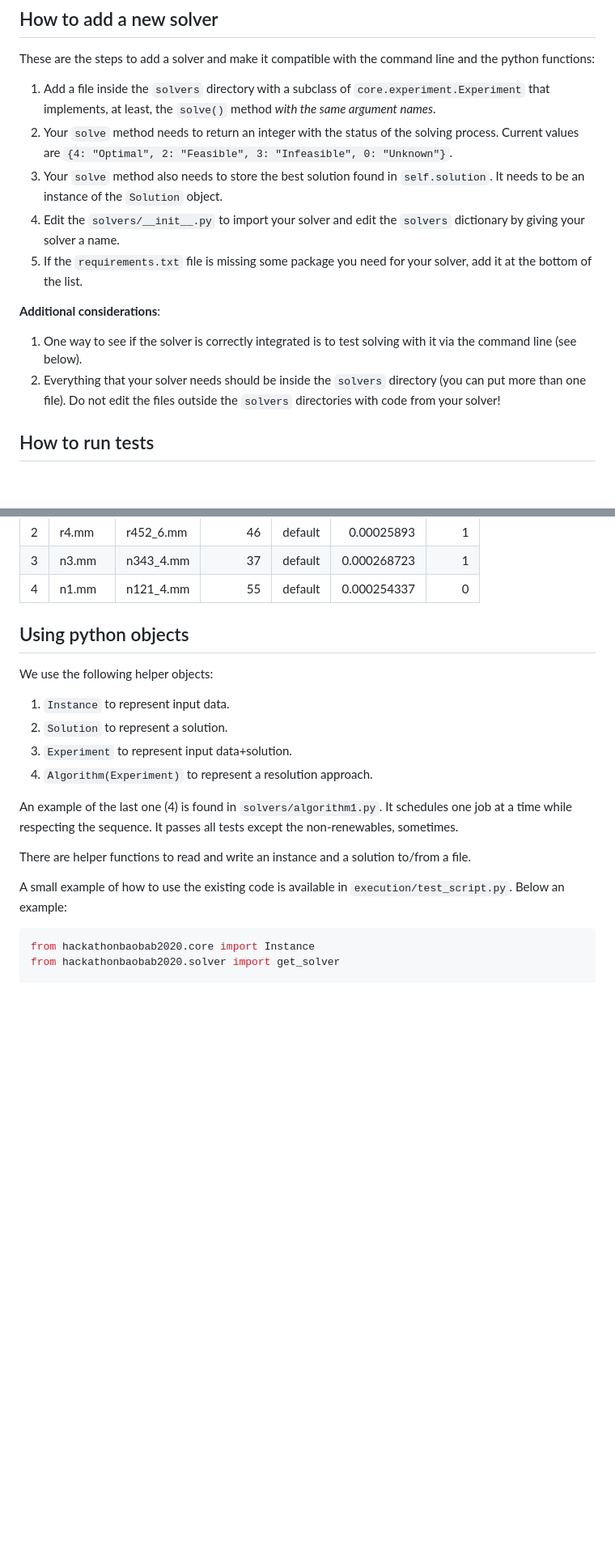
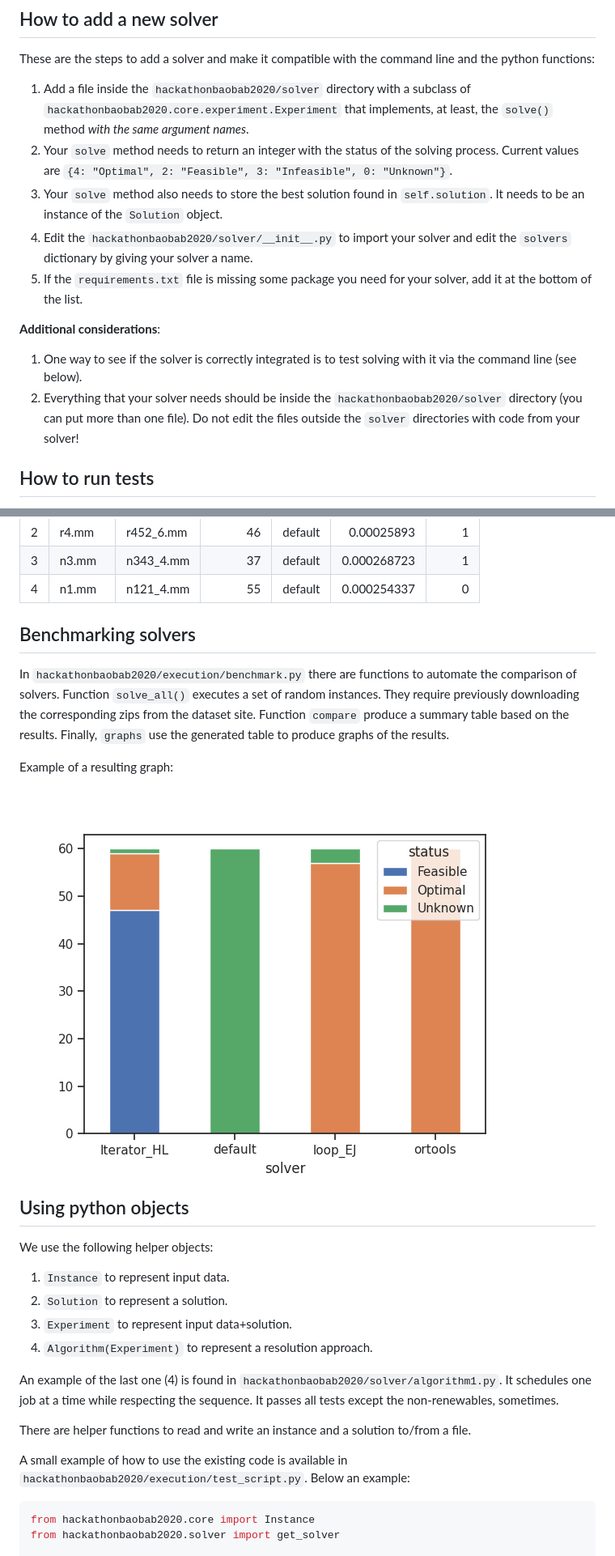
Before and after one commit to baobabsoluciones/hackathonbaobab2020, a Markdown page: README.md, 2 parts joined by grey strips. Shown: that part at 81% size. Rendered like a GitHub page; pictures changed too: img/status.png (added); blank space fills up the shorter version.

Commit message:
fixed README, added image.

````diff
--- a/README.md
+++ b/README.md
@@ -29,16 +29,16 @@ pip install -r requirements.txt
 
 These are the steps to add a solver and make it compatible with the command line and the python functions:
 
-1. Add a file inside the `solvers` directory with a subclass of `core.experiment.Experiment` that implements, at least, the `solve()` method *with the same argument names*.
+1. Add a file inside the `hackathonbaobab2020/solver` directory with a subclass of `hackathonbaobab2020.core.experiment.Experiment` that implements, at least, the `solve()` method *with the same argument names*.
 1. Your `solve` method needs to return an integer with the status of the solving process. Current values are `{4: "Optimal", 2: "Feasible", 3: "Infeasible", 0: "Unknown"}`.
 1. Your `solve` method also needs to store the best solution found in `self.solution`. It needs to be an instance of the `Solution` object.
-1. Edit the `solvers/__init__.py` to import your solver and edit the `solvers` dictionary by giving your solver a name.
+1. Edit the `hackathonbaobab2020/solver/__init__.py` to import your solver and edit the `solvers` dictionary by giving your solver a name.
 1. If the `requirements.txt` file is missing some package you need for your solver, add it at the bottom of the list.
 
 **Additional considerations**:
 
 1. One way to see if the solver is correctly integrated is to test solving with it via the command line (see below).
-2. Everything that your solver needs should be inside the `solvers` directory (you can put more than one file). Do not edit the files outside the `solvers` directories with code from your solver!
+2. Everything that your solver needs should be inside the `hackathonbaobab2020/solver` directory (you can put more than one file). Do not edit the files outside the `solver` directories with code from your solver!
 
 ## How to run tests
 
@@ -107,6 +107,13 @@ Which should print something like this:
 |  3 | n3.mm      | n343_4.mm |          37 | default  | 0.000268723 |        1 |
 |  4 | n1.mm      | n121_4.mm |          55 | default  | 0.000254337 |        0 |
 
+## Benchmarking solvers
+
+In `hackathonbaobab2020/execution/benchmark.py` there are functions to automate the comparison of solvers. Function `solve_all()` executes a set of random instances. They require previously downloading the corresponding zips from the dataset site. Function `compare` produce a summary table based on the results. Finally, `graphs` use the generated table to produce graphs of the results.
+
+Example of a resulting graph:
+
+![status graph](img/status.png)
 
 ## Using python objects
 
@@ -117,11 +124,11 @@ We use the following helper objects:
 3. `Experiment` to represent input data+solution.
 4. `Algorithm(Experiment)` to represent a resolution approach.
 
-An example of the last one (4) is found in `solvers/algorithm1.py`. It schedules one job at a time while respecting the sequence. It passes all tests except the non-renewables, sometimes.
+An example of the last one (4) is found in `hackathonbaobab2020/solver/algorithm1.py`. It schedules one job at a time while respecting the sequence. It passes all tests except the non-renewables, sometimes.
 
 There are helper functions to read and write an instance and a solution to/from a file.
 
-A small example of how to use the existing code is available in `execution/test_script.py`.
+A small example of how to use the existing code is available in `hackathonbaobab2020/execution/test_script.py`.
 Below an example:
 
 ```python
````
Also changed, not shown: other parts of README.md (+7 -7 lines), 1 other file.
